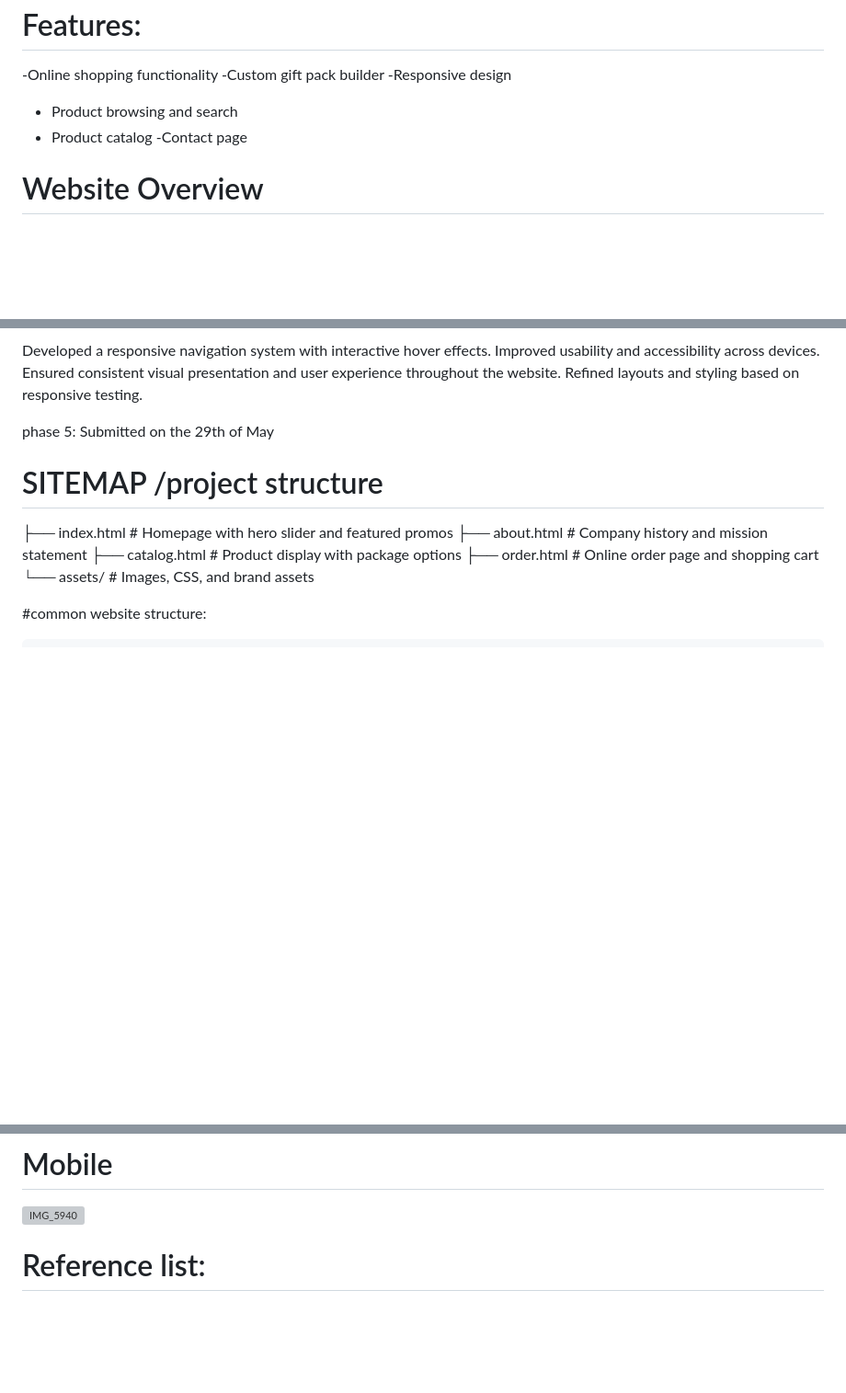
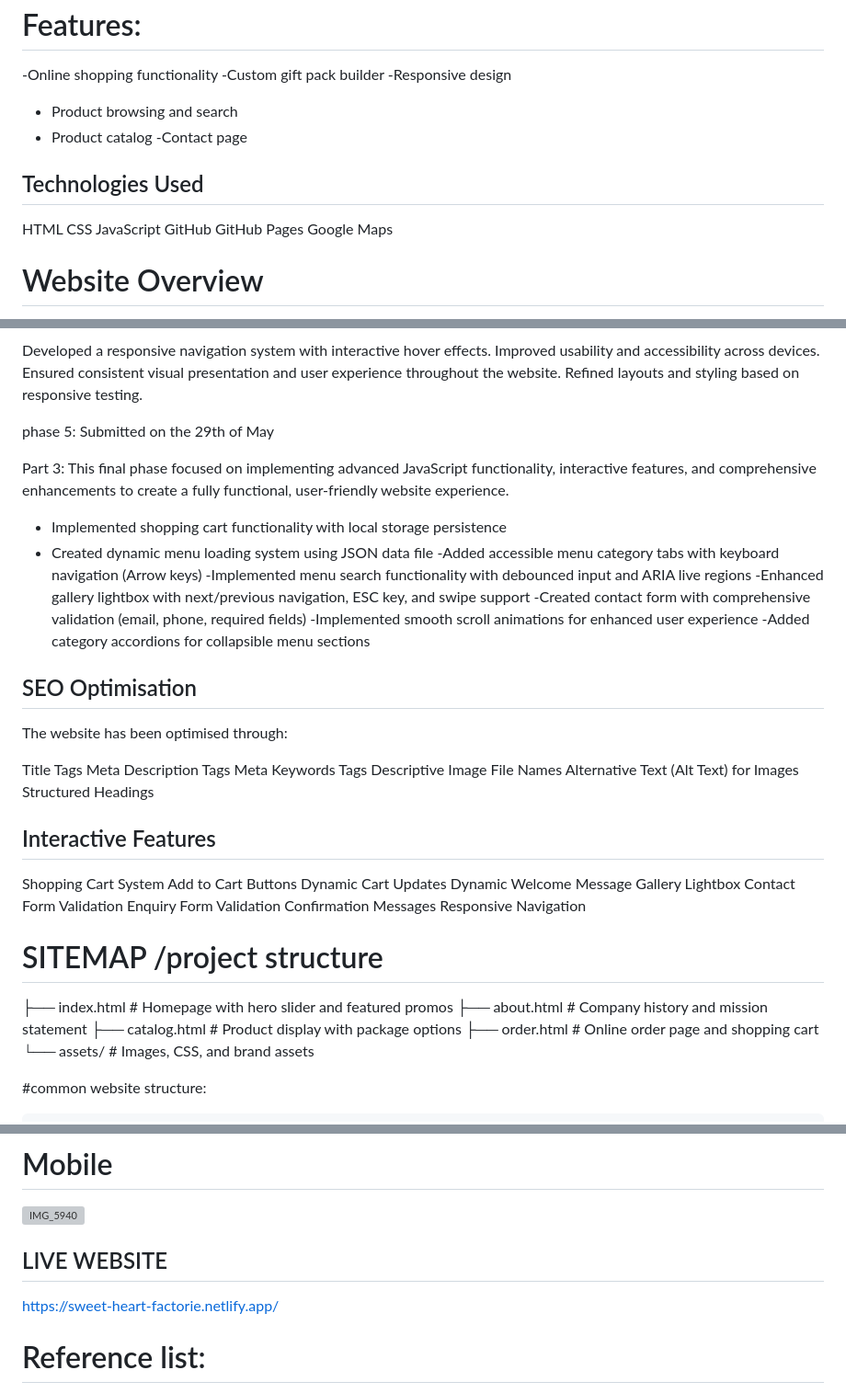
Before and after one commit to uluthandomakabongwe-bit/wede, a Markdown page: README.md, 3 parts joined by grey strips. Shown at 92% size. Drawn GitHub-style; blank space fills up the shorter version; grey boxes are pictures that could not be loaded.

```diff
--- a/README.md
+++ b/README.md
@@ -59,6 +59,15 @@ The success of the website will be measured using:
 - Product catalog
 -Contact page
 
+## Technologies Used
+
+HTML
+CSS
+JavaScript
+GitHub
+GitHub Pages
+Google Maps
+
 # Website Overview
 
 The Sweetheart Factorie website consists of five main sections, each designed to meet specific customer needs and enhance the overall user experience.
@@ -230,6 +186,39 @@ Phase 4: Navigation and User Experience Enhancements
 phase 5:
 Submitted on the 29th of May
 
+Part 3:
+This final phase focused on implementing advanced JavaScript functionality, interactive features, and comprehensive enhancements to create a fully functional, user-friendly website experience.
+
+- Implemented shopping cart functionality with local storage persistence
+- Created dynamic menu loading system using JSON data file
+-Added accessible menu category tabs with keyboard navigation (Arrow keys)
+-Implemented menu search functionality with debounced input and ARIA live regions
+-Enhanced gallery lightbox with next/previous navigation, ESC key, and swipe support
+-Created contact form with comprehensive validation (email, phone, required fields)
+-Implemented smooth scroll animations for enhanced user experience
+-Added category accordions for collapsible menu sections
+
+## SEO Optimisation
+The website has been optimised through:
+
+Title Tags
+Meta Description Tags
+Meta Keywords Tags
+Descriptive Image File Names
+Alternative Text (Alt Text) for Images
+Structured Headings
+
+## Interactive Features
+
+Shopping Cart System
+Add to Cart Buttons
+Dynamic Cart Updates
+Dynamic Welcome Message
+Gallery Lightbox
+Contact Form Validation
+Enquiry Form Validation
+Confirmation Messages
+Responsive Navigation
 
 # SITEMAP /project structure
 
@@ -313,6 +352,9 @@ Submitted on the 29th of May
 # Mobile
 <img width="585" height="1266" alt="IMG_5940" src="https://github.com/user-attachments/assets/1f584604-4d1b-46f2-890e-9bec3ac3a561" />
 
+
+## LIVE WEBSITE
+https://sweet-heart-factorie.netlify.app/
 
 
 # Reference list:
```
Also changed, not shown: other parts of README.md (+51 -54 lines).
